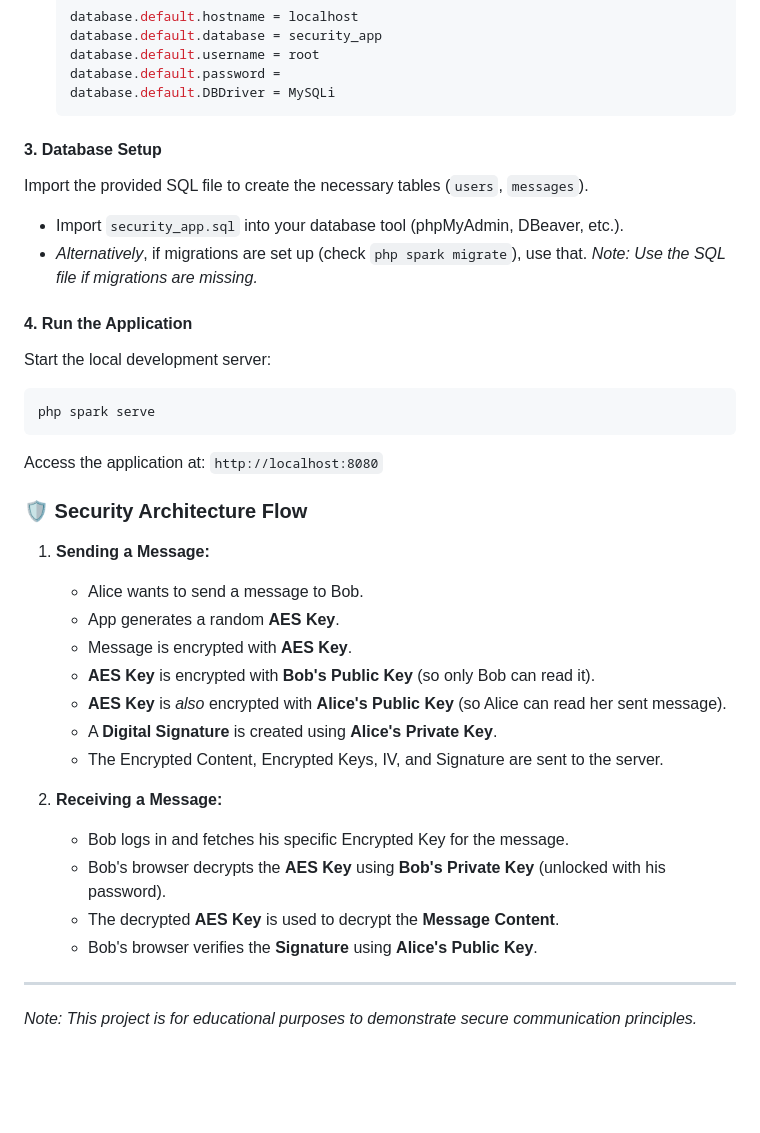
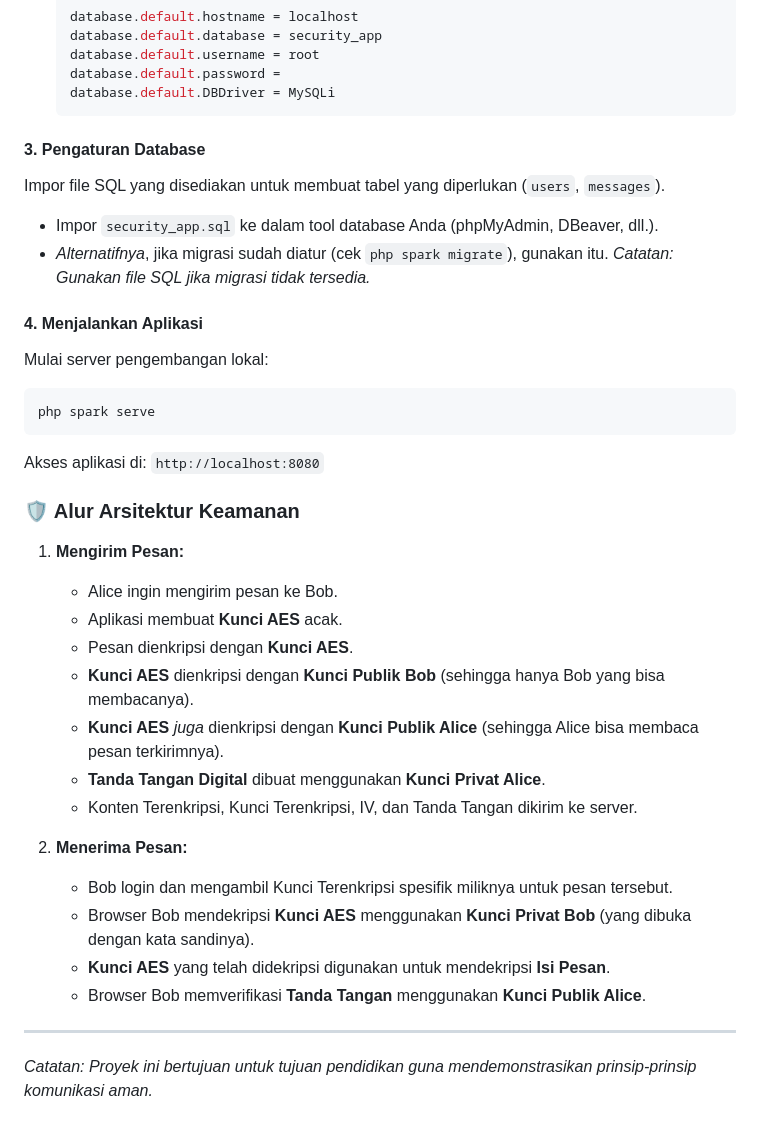
Before and after one commit to Eustakius/security-management, a Markdown page: README.md, the part around one of its changes. Rendered like a GitHub page; blank space fills up the shorter version.

````diff
--- a/README.md
+++ b/README.md
@@ -66,34 +75,34 @@ A secure messaging application built with **CodeIgniter 4** that implements **En
     database.default.DBDriver = MySQLi
     ```
 
-#### 3. Database Setup
-Import the provided SQL file to create the necessary tables (`users`, `messages`).
-*   Import `security_app.sql` into your database tool (phpMyAdmin, DBeaver, etc.).
-*   *Alternatively*, if migrations are set up (check `php spark migrate`), use that. *Note: Use the SQL file if migrations are missing.*
+#### 3. Pengaturan Database
+Impor file SQL yang disediakan untuk membuat tabel yang diperlukan (`users`, `messages`).
+*   Impor `security_app.sql` ke dalam tool database Anda (phpMyAdmin, DBeaver, dll.).
+*   *Alternatifnya*, jika migrasi sudah diatur (cek `php spark migrate`), gunakan itu. *Catatan: Gunakan file SQL jika migrasi tidak tersedia.*
 
-#### 4. Run the Application
-Start the local development server:
+#### 4. Menjalankan Aplikasi
+Mulai server pengembangan lokal:
 ```bash
 php spark serve
 ```
-Access the application at: `http://localhost:8080`
+Akses aplikasi di: `http://localhost:8080`
 
-### 🛡️ Security Architecture Flow
+### 🛡️ Alur Arsitektur Keamanan
 
-1.  **Sending a Message:**
-    *   Alice wants to send a message to Bob.
-    *   App generates a random **AES Key**.
-    *   Message is encrypted with **AES Key**.
-    *   **AES Key** is encrypted with **Bob's Public Key** (so only Bob can read it).
-    *   **AES Key** is *also* encrypted with **Alice's Public Key** (so Alice can read her sent message).
-    *   A **Digital Signature** is created using **Alice's Private Key**.
-    *   The Encrypted Content, Encrypted Keys, IV, and Signature are sent to the server.
+1.  **Mengirim Pesan:**
+    *   Alice ingin mengirim pesan ke Bob.
+    *   Aplikasi membuat **Kunci AES** acak.
+    *   Pesan dienkripsi dengan **Kunci AES**.
+    *   **Kunci AES** dienkripsi dengan **Kunci Publik Bob** (sehingga hanya Bob yang bisa membacanya).
+    *   **Kunci AES** *juga* dienkripsi dengan **Kunci Publik Alice** (sehingga Alice bisa membaca pesan terkirimnya).
+    *   **Tanda Tangan Digital** dibuat menggunakan **Kunci Privat Alice**.
+    *   Konten Terenkripsi, Kunci Terenkripsi, IV, dan Tanda Tangan dikirim ke server.
 
-2.  **Receiving a Message:**
-    *   Bob logs in and fetches his specific Encrypted Key for the message.
-    *   Bob's browser decrypts the **AES Key** using **Bob's Private Key** (unlocked with his password).
-    *   The decrypted **AES Key** is used to decrypt the **Message Content**.
-    *   Bob's browser verifies the **Signature** using **Alice's Public Key**.
+2.  **Menerima Pesan:**
+    *   Bob login dan mengambil Kunci Terenkripsi spesifik miliknya untuk pesan tersebut.
+    *   Browser Bob mendekripsi **Kunci AES** menggunakan **Kunci Privat Bob** (yang dibuka dengan kata sandinya).
+    *   **Kunci AES** yang telah didekripsi digunakan untuk mendekripsi **Isi Pesan**.
+    *   Browser Bob memverifikasi **Tanda Tangan** menggunakan **Kunci Publik Alice**.
 
 ---
-*Note: This project is for educational purposes to demonstrate secure communication principles.*
+*Catatan: Proyek ini bertujuan untuk tujuan pendidikan guna mendemonstrasikan prinsip-prinsip komunikasi aman.*
````
Also changed, not shown: other parts of README.md (+46 -37 lines).
